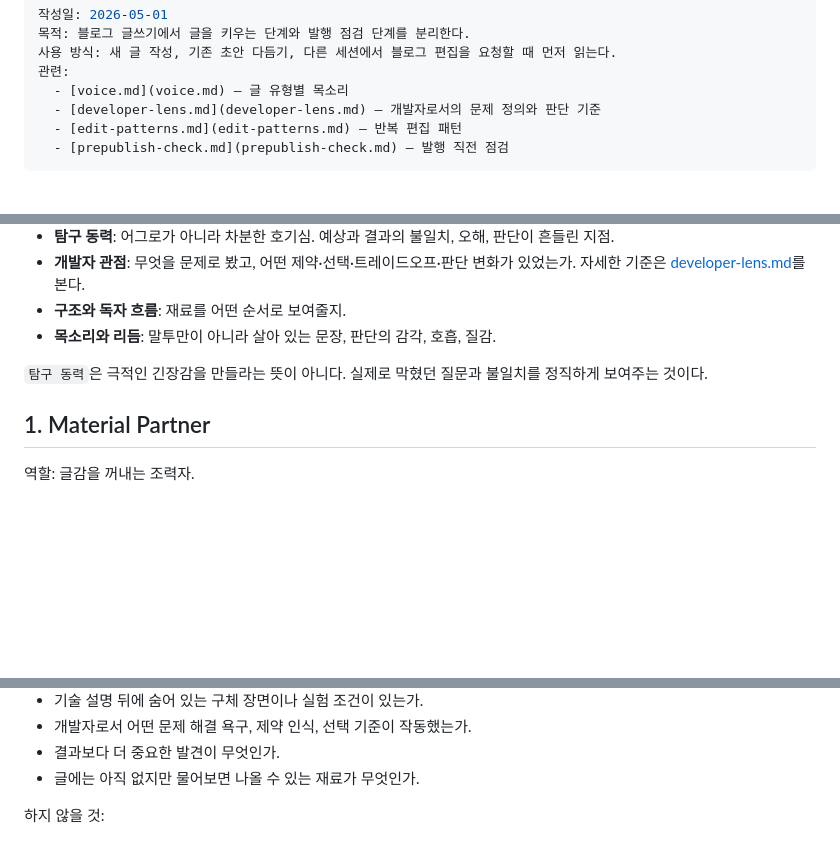
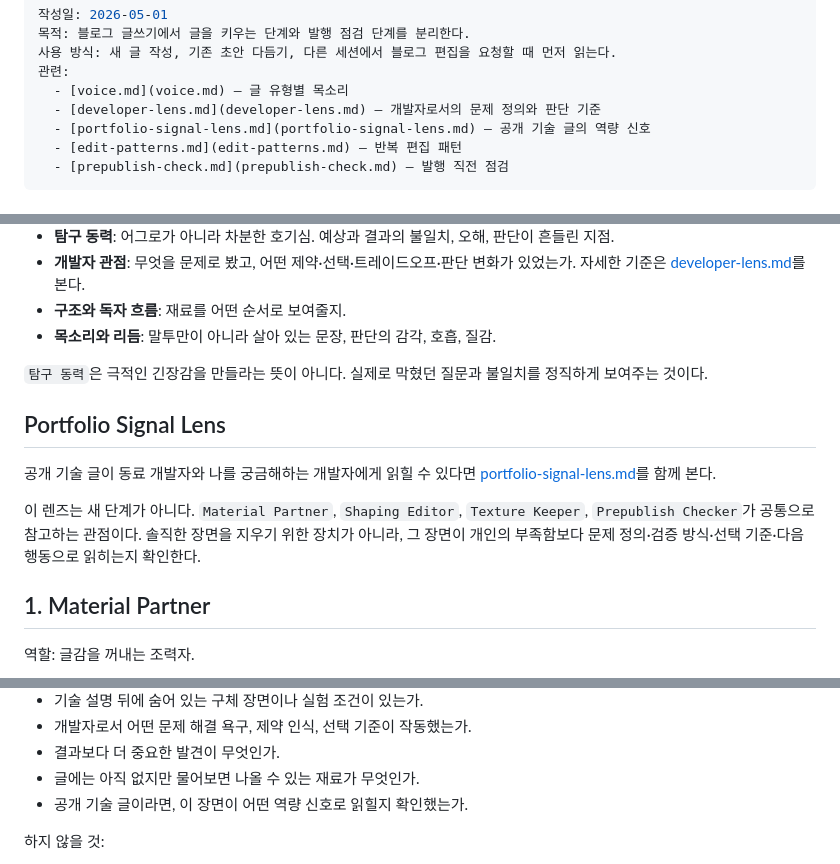
Before and after one commit to hmy751/blog, a Markdown page: editorial/writing-partners.md, 3 parts joined by grey strips. GitHub-like rendering; blank space fills up the shorter version.

```diff
--- a/editorial/writing-partners.md
+++ b/editorial/writing-partners.md
@@ -5,6 +5,7 @@
 관련:
   - [voice.md](voice.md) — 글 유형별 목소리
   - [developer-lens.md](developer-lens.md) — 개발자로서의 문제 정의와 판단 기준
+  - [portfolio-signal-lens.md](portfolio-signal-lens.md) — 공개 기술 글의 역량 신호
   - [edit-patterns.md](edit-patterns.md) — 반복 편집 패턴
   - [prepublish-check.md](prepublish-check.md) — 발행 직전 점검
 ---
@@ -36,6 +37,12 @@ Prepublish: 위험만 걸러낸다
 
 `탐구 동력`은 극적인 긴장감을 만들라는 뜻이 아니다. 실제로 막혔던 질문과 불일치를 정직하게 보여주는 것이다.
 
+## Portfolio Signal Lens
+
+공개 기술 글이 동료 개발자와 나를 궁금해하는 개발자에게 읽힐 수 있다면 [portfolio-signal-lens.md](portfolio-signal-lens.md)를 함께 본다.
+
+이 렌즈는 새 단계가 아니다. `Material Partner`, `Shaping Editor`, `Texture Keeper`, `Prepublish Checker`가 공통으로 참고하는 관점이다. 솔직한 장면을 지우기 위한 장치가 아니라, 그 장면이 개인의 부족함보다 문제 정의·검증 방식·선택 기준·다음 행동으로 읽히는지 확인한다.
+
 ## 1. Material Partner
 
 역할: 글감을 꺼내는 조력자.
@@ -51,6 +58,7 @@ Prepublish: 위험만 걸러낸다
 - 개발자로서 어떤 문제 해결 욕구, 제약 인식, 선택 기준이 작동했는가.
 - 결과보다 더 중요한 발견이 무엇인가.
 - 글에는 아직 없지만 물어보면 나올 수 있는 재료가 무엇인가.
+- 공개 기술 글이라면, 이 장면이 어떤 역량 신호로 읽힐지 확인했는가.
 
 하지 않을 것:
 
```
Also changed, not shown: other parts of editorial/writing-partners.md (+1 -0 lines), editorial/README.md (+3 -1 lines), editorial/portfolio-signal-lens.md (added, +96 -0 lines).
